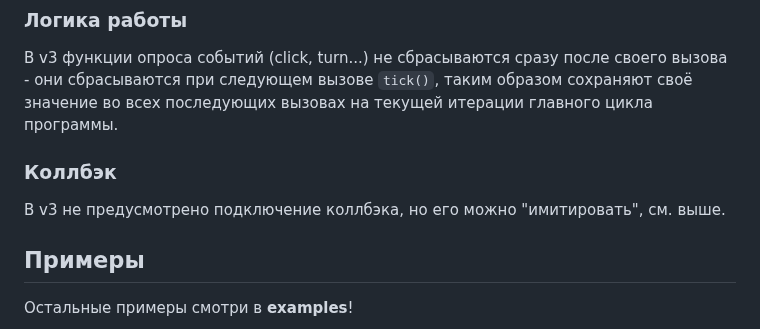
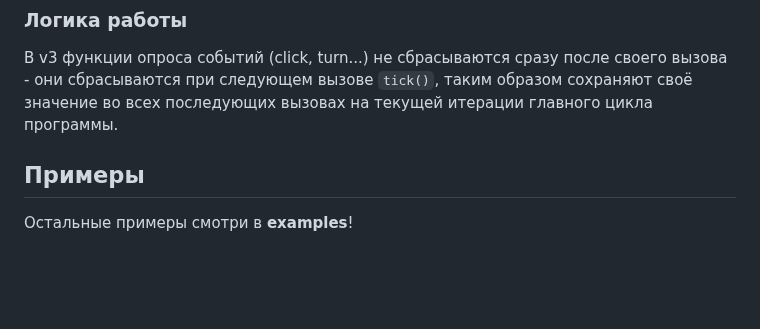
Before and after one commit to GyverLibs/EncButton, a Markdown page: README.md, the part around one of its changes. GitHub-like rendering; blank space fills up the shorter version.

```diff
--- a/README.md
+++ b/README.md
@@ -998,9 +998,6 @@ EncoderT<enc0, enc1> e(pinmodeEnc);   // + режим пинов энкодер
 
 ### Логика работы
 В v3 функции опроса событий (click, turn...) не сбрасываются сразу после своего вызова - они сбрасываются при следующем вызове `tick()`, таким образом сохраняют своё значение во всех последующих вызовах на текущей итерации главного цикла программы.
-
-### Коллбэк
-В v3 не предусмотрено подключение коллбэка, но его можно "имитировать", см. выше.
 
 <a id="example"></a>
 ## Примеры
```
Also changed, not shown: other parts of README.md (+1 -1 lines).
